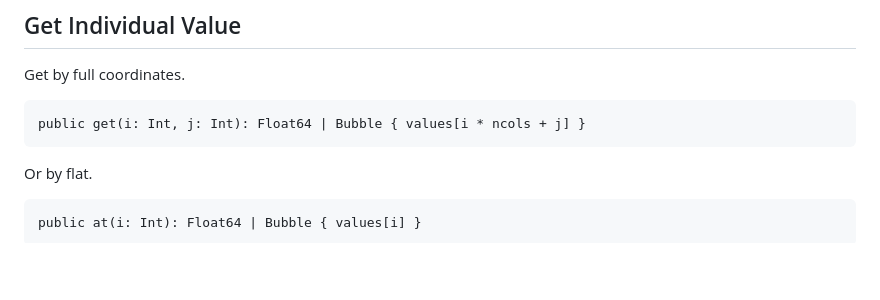
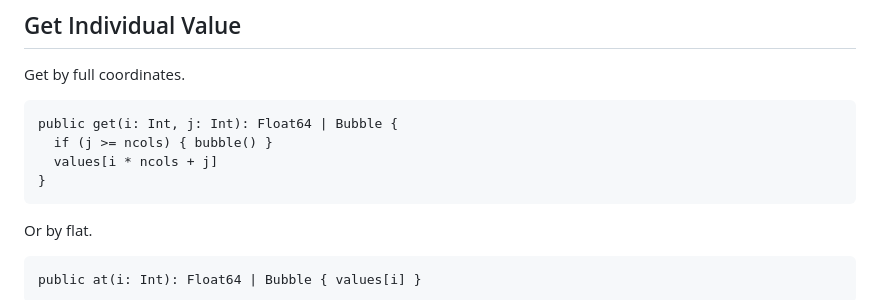
Before and after one commit to temperlang/prismora, a Markdown page: src/matrix.temper.md, the part around the change printed below. Drawn GitHub-style; blank space fills up the shorter version.

```diff
--- a/src/matrix.temper.md
+++ b/src/matrix.temper.md
@@ -41,7 +41,10 @@ For convenience, provide a factory method for single-row matrices.
 
 Get by full coordinates.
 
-    public get(i: Int, j: Int): Float64 | Bubble { values[i * ncols + j] }
+    public get(i: Int, j: Int): Float64 | Bubble {
+      if (j >= ncols) { bubble() }
+      values[i * ncols + j]
+    }
 
 Or by flat.
 
```
Also changed, not shown: other parts of src/matrix.temper.md (+54 -7 lines), src/oklab.temper.md (+24 -21 lines).
